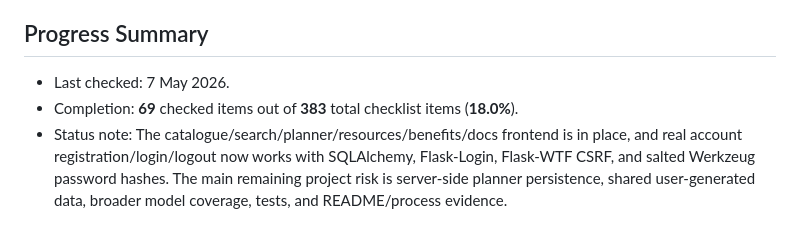
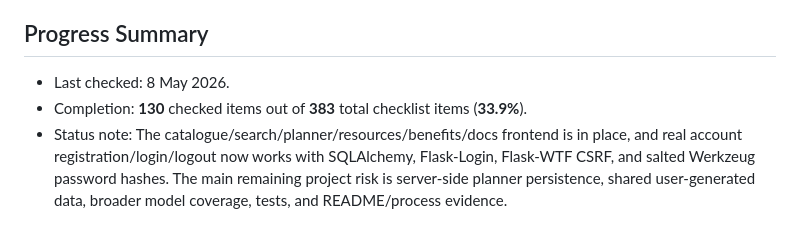
Before and after one commit to BenMasel/agile-web-dev, a Markdown page: PROJECT_CHECKLIST.md, the part around one of its changes. GitHub-like rendering.

Commit message:
Update project checklist progress

```diff
--- a/PROJECT_CHECKLIST.md
+++ b/PROJECT_CHECKLIST.md
@@ -4,8 +4,8 @@ This checklist maps the CITS3403 group project brief against the current stUwa F
 
 ## Progress Summary
 
-- Last checked: 7 May 2026.
-- Completion: **69** checked items out of **383** total checklist items (**18.0%**).
+- Last checked: 8 May 2026.
+- Completion: **130** checked items out of **383** total checklist items (**33.9%**).
 - Status note: The catalogue/search/planner/resources/benefits/docs frontend is in place, and real account registration/login/logout now works with SQLAlchemy, Flask-Login, Flask-WTF CSRF, and salted Werkzeug password hashes. The main remaining project risk is server-side planner persistence, shared user-generated data, broader model coverage, tests, and README/process evidence.
 
 ## Brief Requirements Snapshot
```
Also changed, not shown: other parts of PROJECT_CHECKLIST.md (+21 -21 lines).
